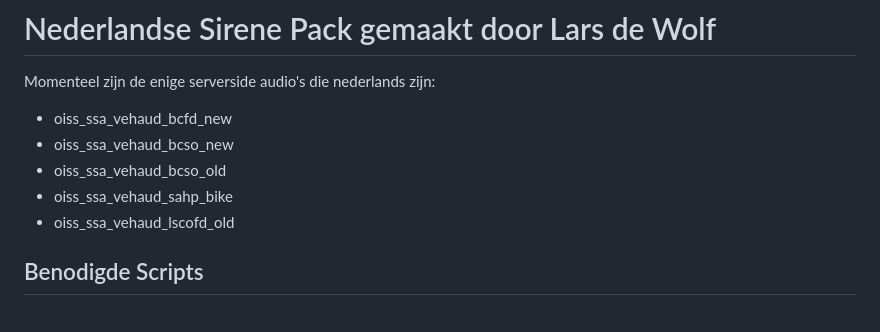
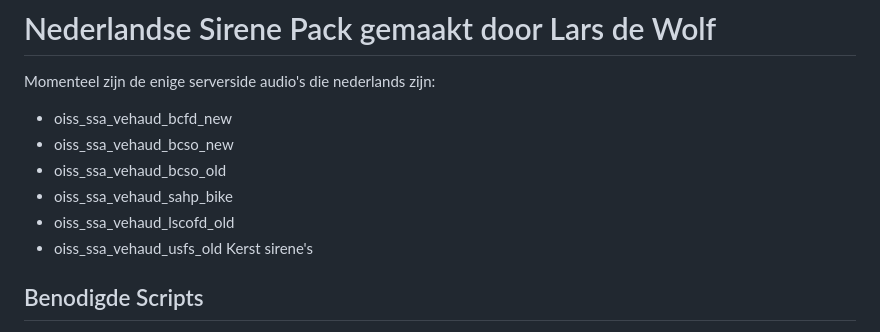
Before and after one commit to Lap76/NL-serversirens, a Markdown page: README.md, the part around the change. Drawn GitHub-style.

```diff
--- a/README.md
+++ b/README.md
@@ -6,6 +6,7 @@ Momenteel zijn de enige serverside audio's die nederlands zijn:
  * oiss_ssa_vehaud_bcso_old
  * oiss_ssa_vehaud_sahp_bike
  * oiss_ssa_vehaud_lscofd_old
+* oiss_ssa_vehaud_usfs_old Kerst sirene's
 
 ## Benodigde Scripts
 
```
